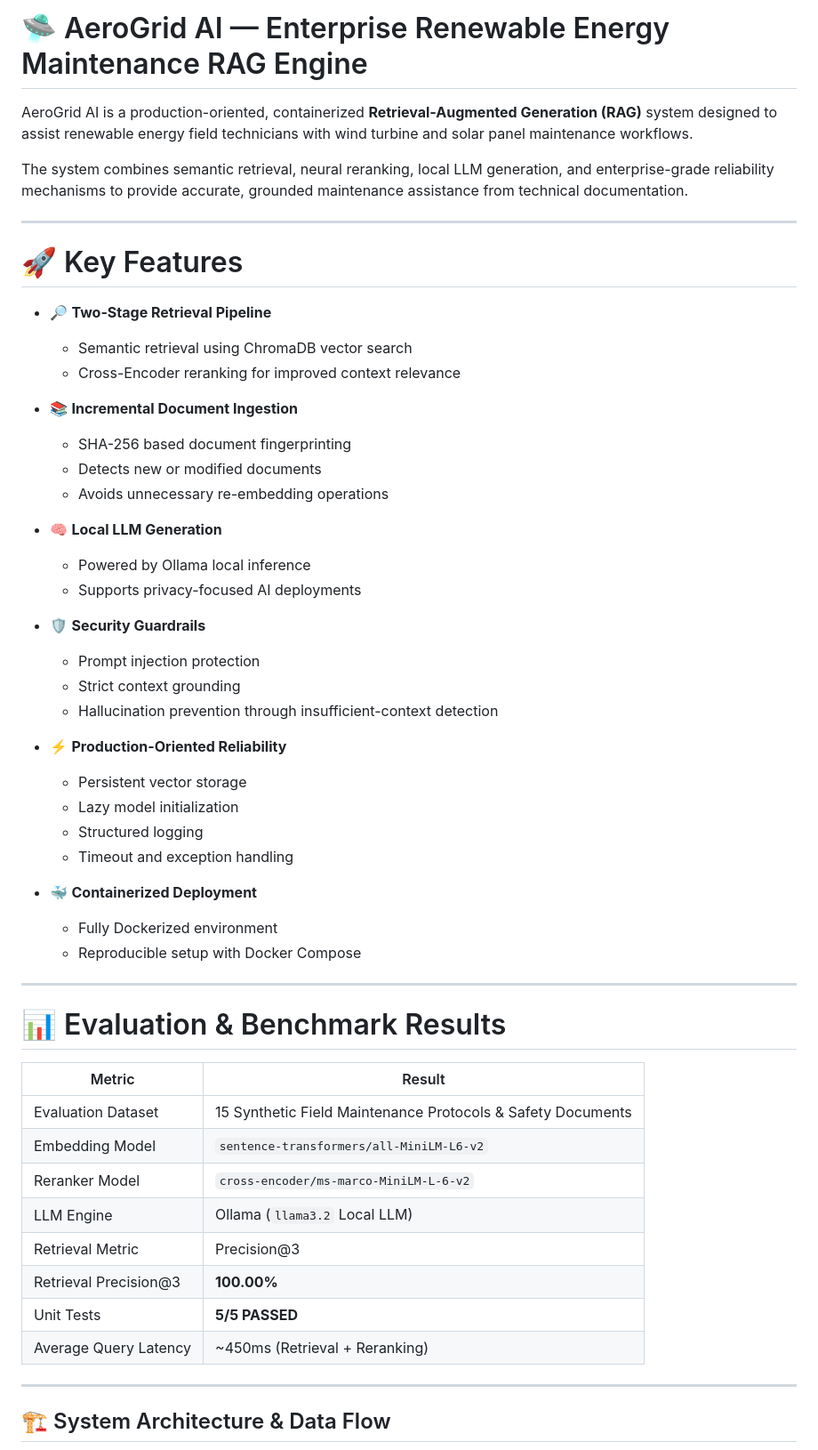
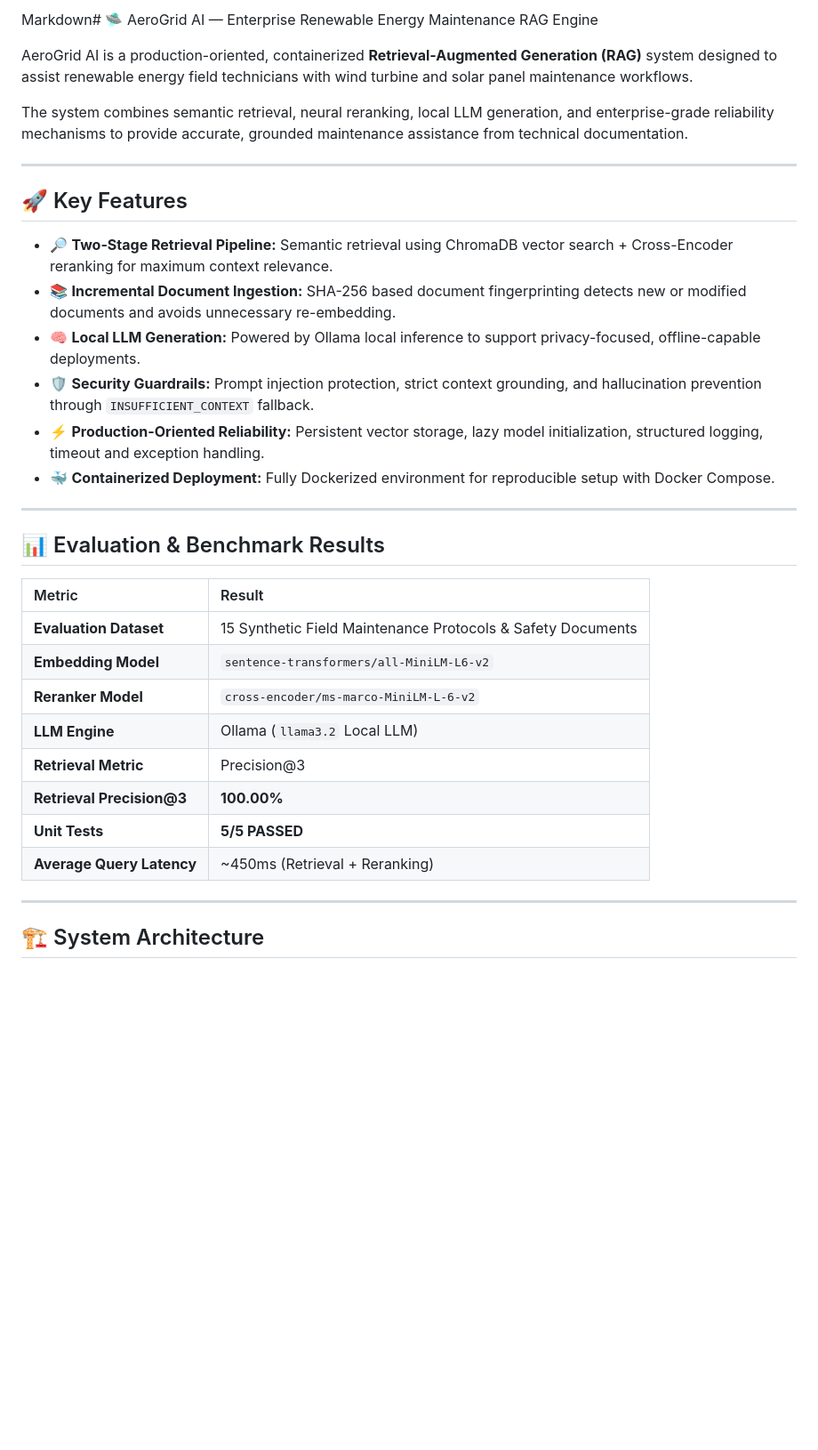
Before and after one commit to zeynepsumeyyedemirel-code/AeroGrid_AI, a Markdown page: README.md, the part around one of its changes. Shown at 89% size. GitHub-like rendering; blank space fills up the shorter version.

````diff
--- a/README.md
+++ b/README.md
@@ -1,4 +1,4 @@
-# 🛸 AeroGrid AI — Enterprise Renewable Energy Maintenance RAG Engine
+Markdown# 🛸 AeroGrid AI — Enterprise Renewable Energy Maintenance RAG Engine
 
 AeroGrid AI is a production-oriented, containerized **Retrieval-Augmented Generation (RAG)** system designed to assist renewable energy field technicians with wind turbine and solar panel maintenance workflows.
 
@@ -6,60 +6,33 @@ The system combines semantic retrieval, neural reranking, local LLM generation,
 
 ---
 
-# 🚀 Key Features
+## 🚀 Key Features
 
-* 🔎 **Two-Stage Retrieval Pipeline**
-
-  * Semantic retrieval using ChromaDB vector search
-  * Cross-Encoder reranking for improved context relevance
-
-* 📚 **Incremental Document Ingestion**
-
-  * SHA-256 based document fingerprinting
-  * Detects new or modified documents
-  * Avoids unnecessary re-embedding operations
-
-* 🧠 **Local LLM Generation**
-
-  * Powered by Ollama local inference
-  * Supports privacy-focused AI deployments
-
-* 🛡️ **Security Guardrails**
-
-  * Prompt injection protection
-  * Strict context grounding
-  * Hallucination prevention through insufficient-context detection
-
-* ⚡ **Production-Oriented Reliability**
-
-  * Persistent vector storage
-  * Lazy model initialization
-  * Structured logging
-  * Timeout and exception handling
-
-* 🐳 **Containerized Deployment**
-
-  * Fully Dockerized environment
-  * Reproducible setup with Docker Compose
+* 🔎 **Two-Stage Retrieval Pipeline:** Semantic retrieval using ChromaDB vector search + Cross-Encoder reranking for maximum context relevance.
+* 📚 **Incremental Document Ingestion:** SHA-256 based document fingerprinting detects new or modified documents and avoids unnecessary re-embedding.
+* 🧠 **Local LLM Generation:** Powered by Ollama local inference to support privacy-focused, offline-capable deployments.
+* 🛡️ **Security Guardrails:** Prompt injection protection, strict context grounding, and hallucination prevention through `INSUFFICIENT_CONTEXT` fallback.
+* ⚡ **Production-Oriented Reliability:** Persistent vector storage, lazy model initialization, structured logging, timeout and exception handling.
+* 🐳 **Containerized Deployment:** Fully Dockerized environment for reproducible setup with Docker Compose.
 
 ---
 
-# 📊 Evaluation & Benchmark Results
+## 📊 Evaluation & Benchmark Results
 
-| Metric                | Result                                                      |
-| --------------------- | ----------------------------------------------------------- |
-| Evaluation Dataset    | 15 Synthetic Field Maintenance Protocols & Safety Documents |
-| Embedding Model       | `sentence-transformers/all-MiniLM-L6-v2`                    |
-| Reranker Model        | `cross-encoder/ms-marco-MiniLM-L-6-v2`                      |
-| LLM Engine            | Ollama (`llama3.2` Local LLM)                               |
-| Retrieval Metric      | Precision@3                                                 |
-| Retrieval Precision@3 | **100.00%**                                                 |
-| Unit Tests            | **5/5 PASSED**                                              |
-| Average Query Latency | ~450ms (Retrieval + Reranking)                              |
+| Metric | Result |
+| :--- | :--- |
+| **Evaluation Dataset** | 15 Synthetic Field Maintenance Protocols & Safety Documents |
+| **Embedding Model** | `sentence-transformers/all-MiniLM-L6-v2` |
+| **Reranker Model** | `cross-encoder/ms-marco-MiniLM-L-6-v2` |
+| **LLM Engine** | Ollama (`llama3.2` Local LLM) |
+| **Retrieval Metric** | Precision@3 |
+| **Retrieval Precision@3** | **100.00%** |
+| **Unit Tests** | **5/5 PASSED** |
+| **Average Query Latency** | ~450ms (Retrieval + Reranking) |
 
 ---
 
-## 🏗 System Architecture & Data Flow
+## 🏗️ System Architecture
 
 ```mermaid
 graph TD
````
Also changed, not shown: other parts of README.md (+37 -212 lines).
